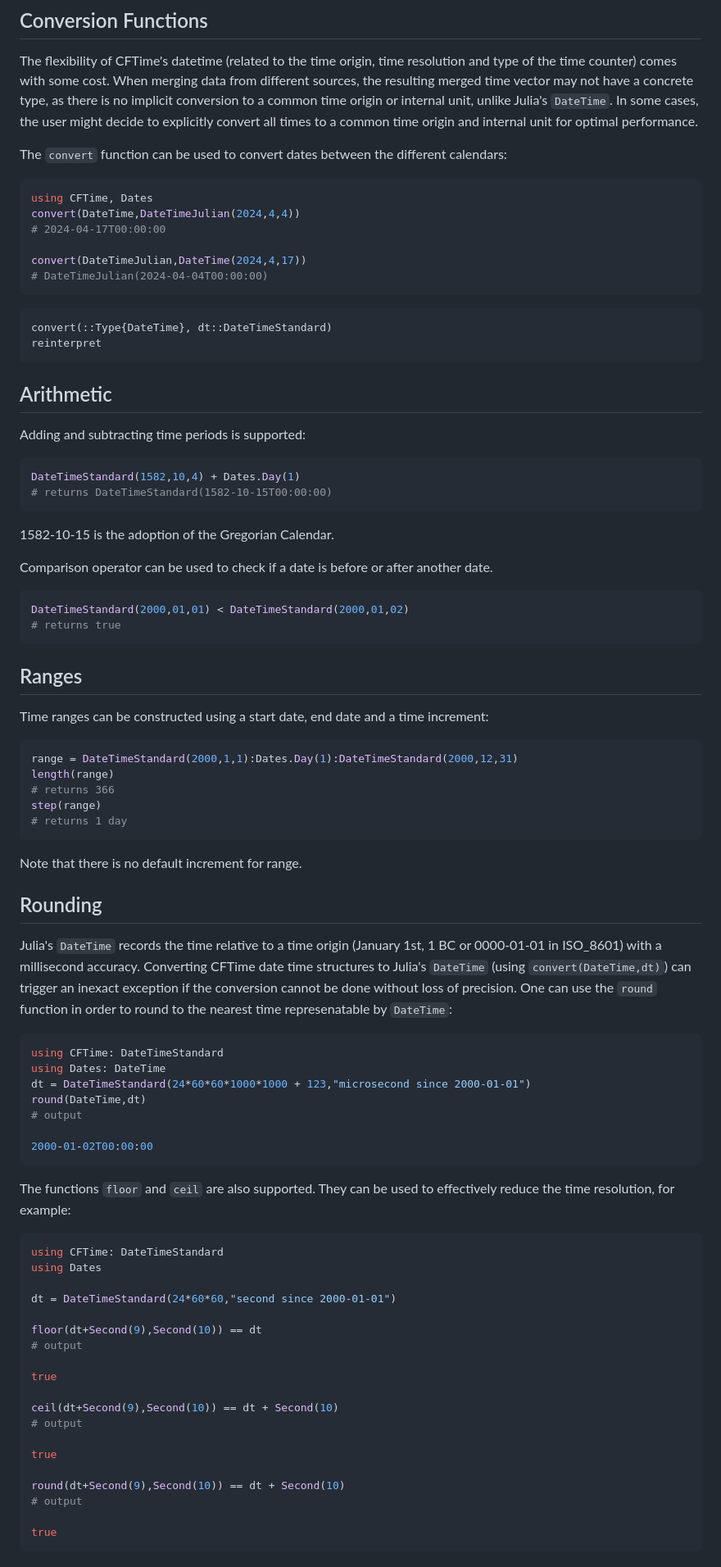
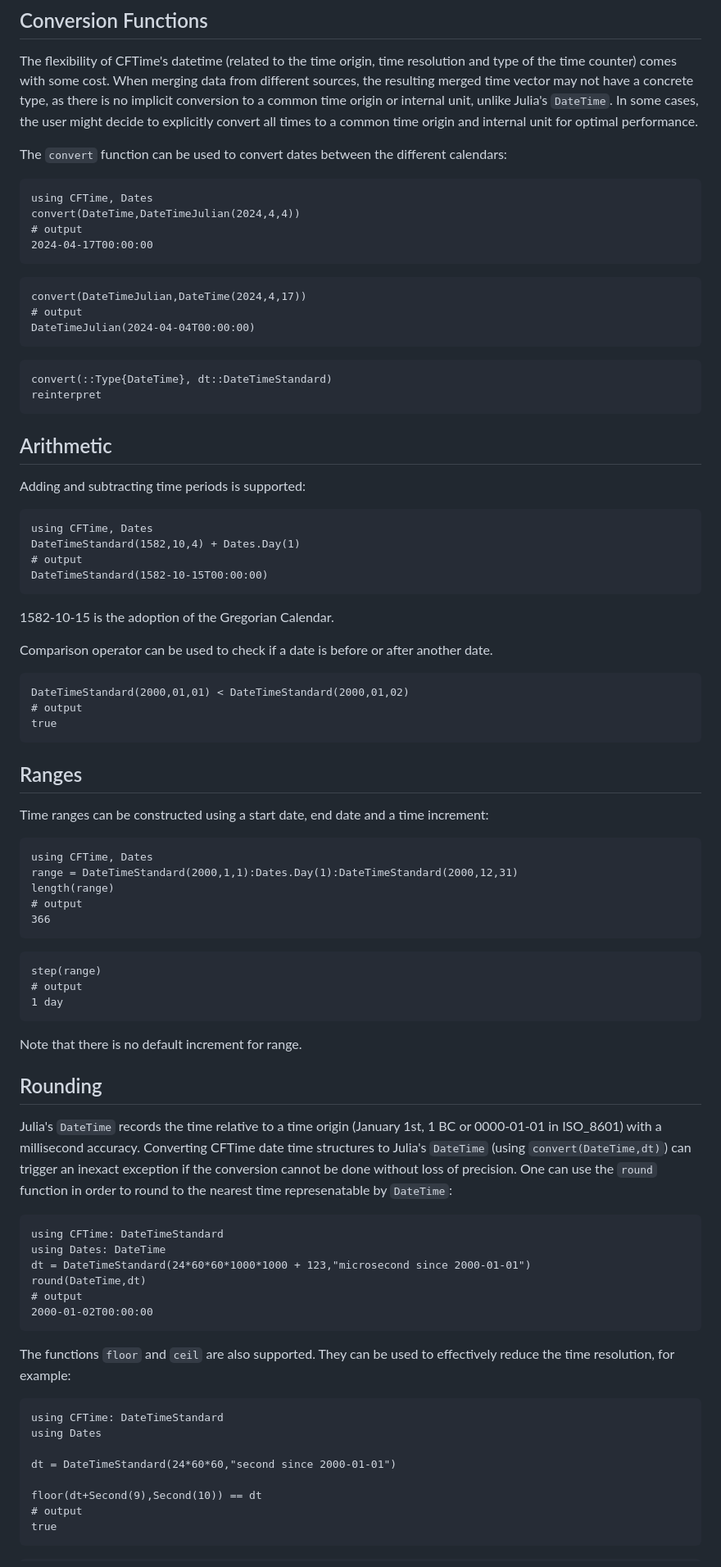
Before and after one commit to JuliaGeo/CFTime.jl, a Markdown page: docs/src/index.md, the part around the change printed below. Shown: that part at 82% size. GitHub-like rendering.

Commit message:
use jldoctest (issue #53)

````diff
--- a/docs/src/index.md
+++ b/docs/src/index.md
@@ -95,13 +95,17 @@ The flexibility of CFTime's datetime (related to the time origin, time resolutio
 
 The `convert` function can be used to convert dates between the different calendars:
 
-```julia
+```jldoctest convert
 using CFTime, Dates
 convert(DateTime,DateTimeJulian(2024,4,4))
-# 2024-04-17T00:00:00
+# output
+2024-04-17T00:00:00
+```
 
+```jldoctest convert
 convert(DateTimeJulian,DateTime(2024,4,17))
-# DateTimeJulian(2024-04-04T00:00:00)
+# output
+DateTimeJulian(2024-04-04T00:00:00)
 ```
 
 
@@ -114,18 +118,21 @@ reinterpret
 
 Adding and subtracting time periods is supported:
 
-```julia
+```jldoctest arithmetic
+using CFTime, Dates
 DateTimeStandard(1582,10,4) + Dates.Day(1)
-# returns DateTimeStandard(1582-10-15T00:00:00)
+# output
+DateTimeStandard(1582-10-15T00:00:00)
 ```
 
 1582-10-15 is the adoption of the Gregorian Calendar.
 
 Comparison operator can be used to check if a date is before or after another date.
 
-```julia
+```jldoctest arithmetic
 DateTimeStandard(2000,01,01) < DateTimeStandard(2000,01,02)
-# returns true
+# output
+true
 ```
 
 ## Ranges
@@ -133,12 +140,18 @@ DateTimeStandard(2000,01,01) < DateTimeStandard(2000,01,02)
 
 Time ranges can be constructed using a start date, end date and a time increment:
 
-```julia
+```jldoctest ranges
+using CFTime, Dates
 range = DateTimeStandard(2000,1,1):Dates.Day(1):DateTimeStandard(2000,12,31)
 length(range)
-# returns 366
+# output
+366
+```
+
+```jldoctest ranges
 step(range)
-# returns 1 day
+# output
+1 day
 ```
 
 Note that there is no default increment for range.
@@ -148,19 +161,18 @@ Note that there is no default increment for range.
 Julia's `DateTime` records the time relative to a time origin (January 1st, 1 BC or 0000-01-01 in ISO_8601) with a millisecond accuracy. Converting CFTime date time structures to
 Julia's `DateTime` (using `convert(DateTime,dt)`) can trigger an inexact exception if the conversion cannot be done without loss of precision. One can use the `round` function in order to round to the nearest time represenatable by `DateTime`:
 
-```julia
+```jldoctest floor
 using CFTime: DateTimeStandard
 using Dates: DateTime
 dt = DateTimeStandard(24*60*60*1000*1000 + 123,"microsecond since 2000-01-01")
 round(DateTime,dt)
 # output
-
 2000-01-02T00:00:00
 ```
 
 The functions `floor` and `ceil` are also supported. They can be used to effectively reduce the time resolution, for example:
 
-```julia
+```jldoctest floor
 using CFTime: DateTimeStandard
 using Dates
 
@@ -168,17 +180,6 @@ dt = DateTimeStandard(24*60*60,"second since 2000-01-01")
 
 floor(dt+Second(9),Second(10)) == dt
 # output
-
-true
-
-ceil(dt+Second(9),Second(10)) == dt + Second(10)
-# output
-
-true
-
-round(dt+Second(9),Second(10)) == dt + Second(10)
-# output
-
 true
 ```
 
````
Also changed, not shown: other parts of docs/src/index.md (+12 -0 lines).
